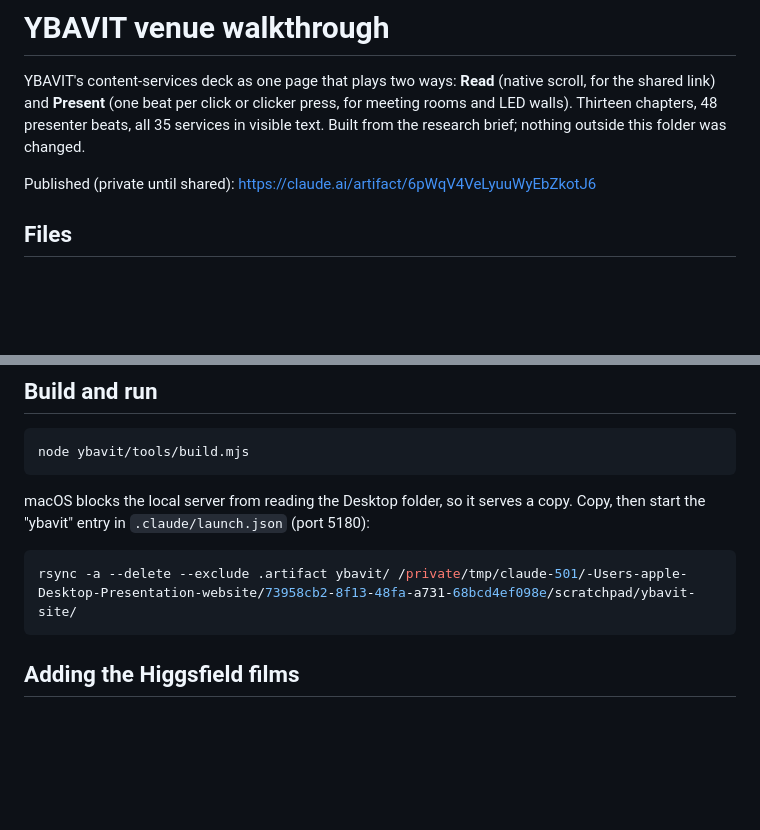
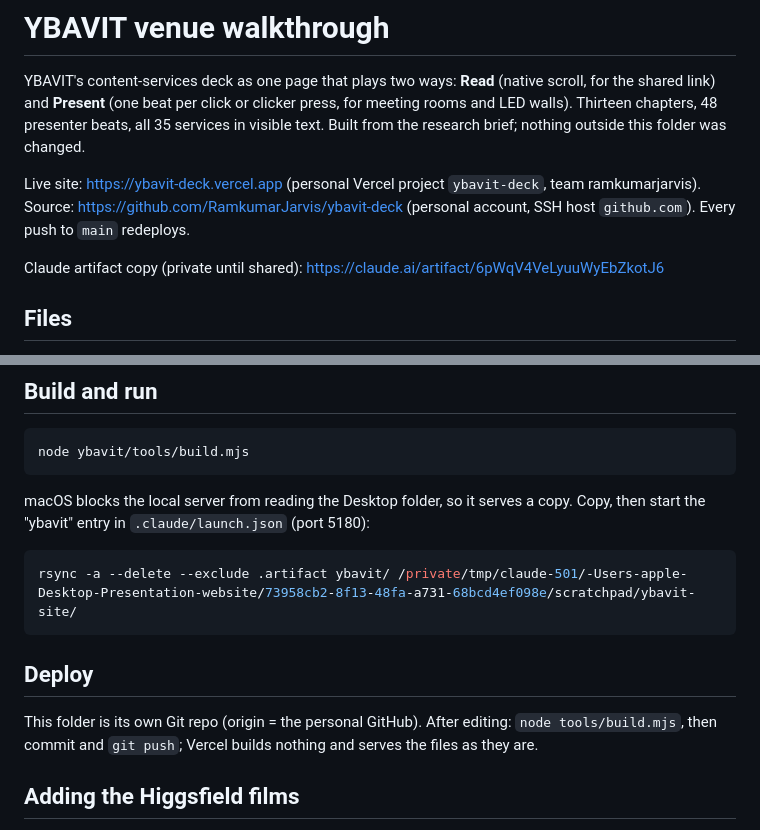
Before and after one commit to RamkumarJarvis/ybavit-deck, a Markdown page: README.md, 2 parts joined by grey strips. Drawn GitHub-style; blank space fills up the shorter version.

Commit message:
README: live link and deploy steps
Co-Authored-By: Claude Opus 5.5 <noreply@anthropic.com>

````diff
--- a/README.md
+++ b/README.md
@@ -2,7 +2,9 @@
 
 YBAVIT's content-services deck as one page that plays two ways: **Read** (native scroll, for the shared link) and **Present** (one beat per click or clicker press, for meeting rooms and LED walls). Thirteen chapters, 48 presenter beats, all 35 services in visible text. Built from the research brief; nothing outside this folder was changed.
 
-Published (private until shared): https://claude.ai/artifact/6pWqV4VeLyuuWyEbZkotJ6
+Live site: https://ybavit-deck.vercel.app (personal Vercel project `ybavit-deck`, team ramkumarjarvis). Source: https://github.com/RamkumarJarvis/ybavit-deck (personal account, SSH host `github.com`). Every push to `main` redeploys.
+
+Claude artifact copy (private until shared): https://claude.ai/artifact/6pWqV4VeLyuuWyEbZkotJ6
 
 ## Files
 
@@ -21,6 +23,10 @@ macOS blocks the local server from reading the Desktop folder, so it serves a co
 ```bash
 rsync -a --delete --exclude .artifact ybavit/ /private/tmp/claude-501/-Users-apple-Desktop-Presentation-website/73958cb2-8f13-48fa-a731-68bcd4ef098e/scratchpad/ybavit-site/
 ```
+
+## Deploy
+
+This folder is its own Git repo (origin = the personal GitHub). After editing: `node tools/build.mjs`, then commit and `git push`; Vercel builds nothing and serves the files as they are.
 
 ## Adding the Higgsfield films
 
````
